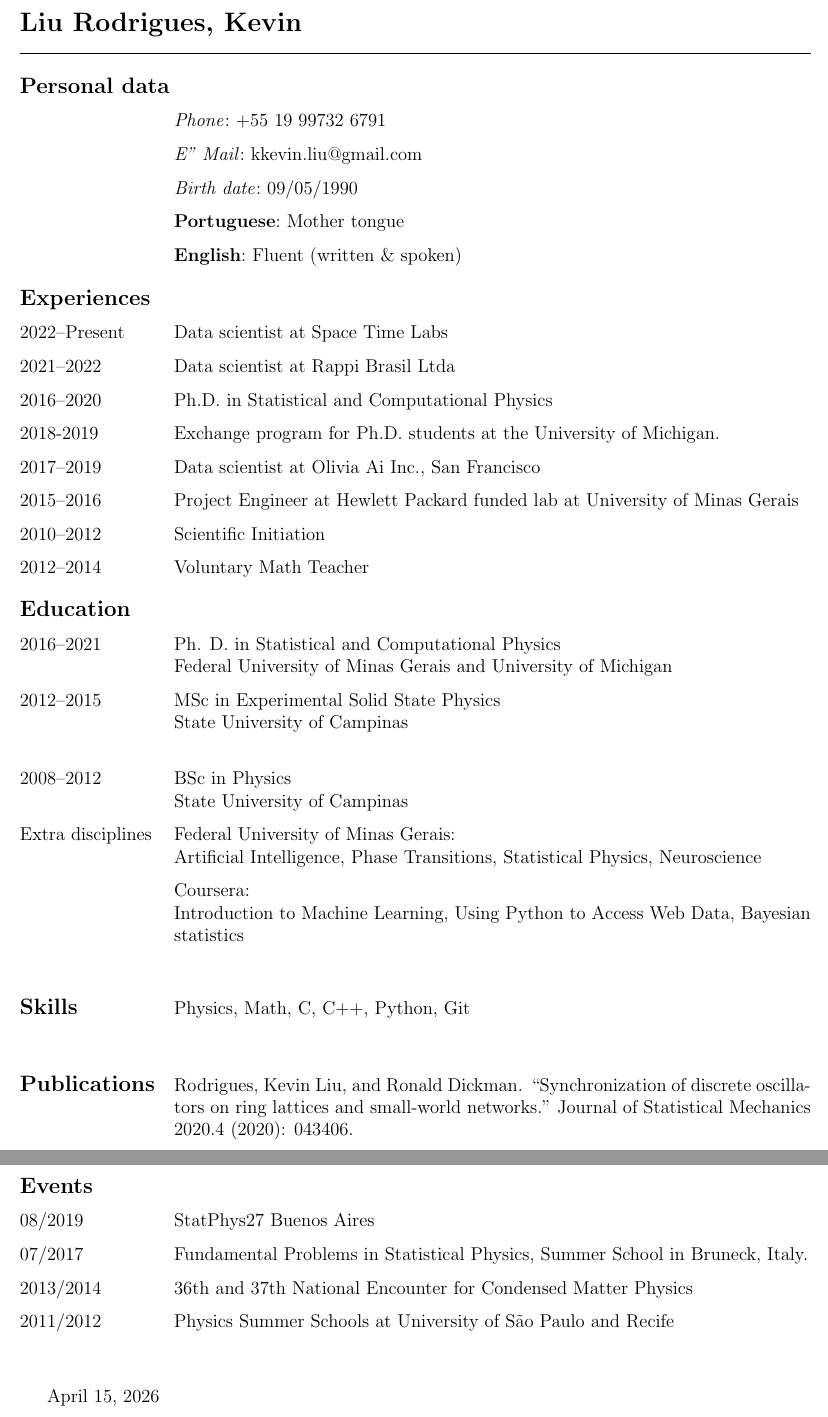
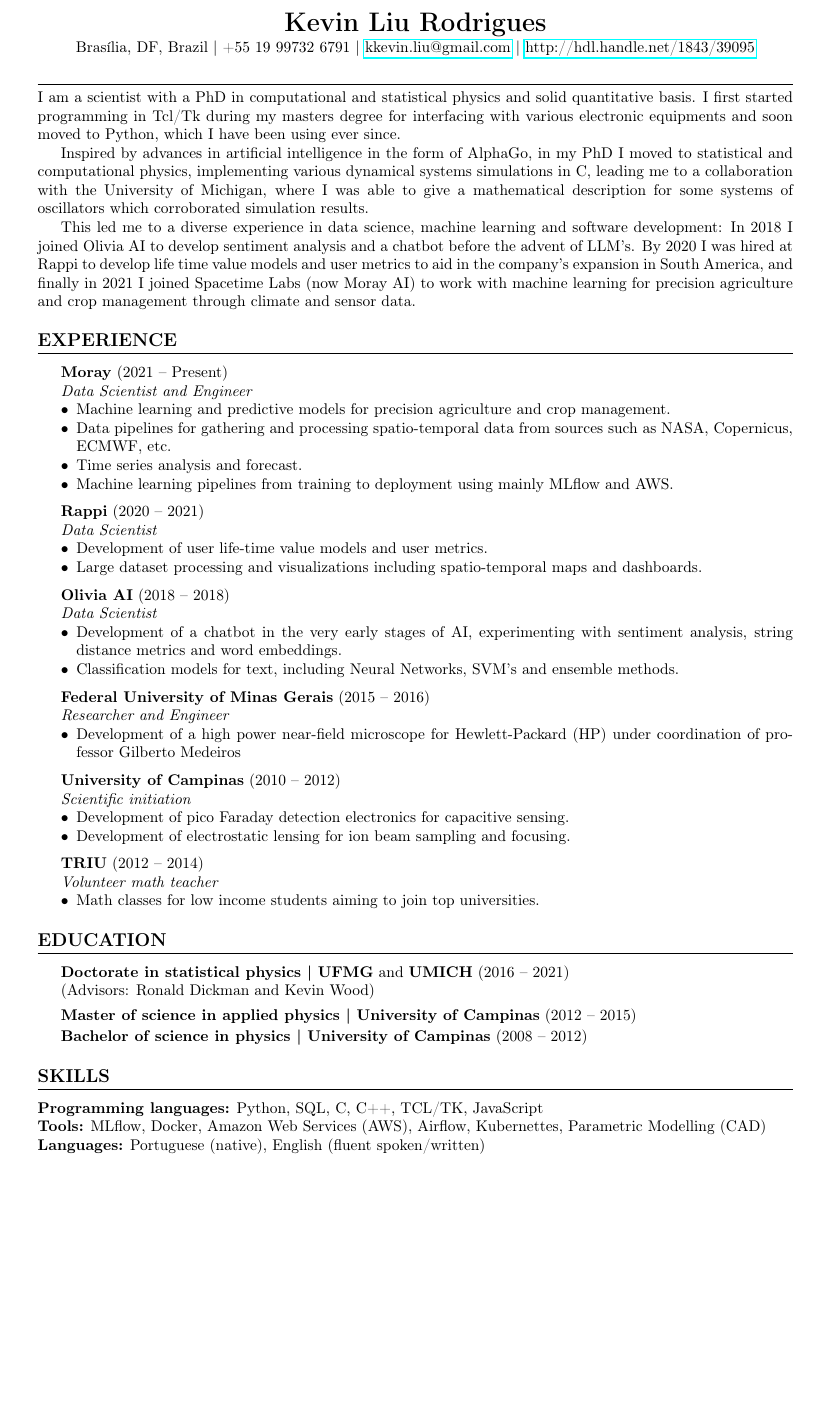
Before and after one commit to KiloLiuton/kevin_cv, a LaTeX CV (cv.tex): two parts of pages 1 and 2 of 2 before the commit and part of the page after it, the two joined at a grey line, cut at the place of the change, the shorter picture padded with empty space. Compiled offline with pdfLaTeX.

Commit message:
Atualizacao da versao en

```diff
--- a/cv.tex
+++ b/cv.tex
@@ -5 +2,0 @@
-\newcommand*{\ac}[1]{\mbox{#1}}
@@ -7,55 +17,113 @@
 
 \begin{document}
-\begin{cv}{Liu Rodrigues, Kevin}
-\noindent\rule{\linewidth}{0.4pt}
-    \begin{cvlist}{Personal data}
-        \item \textit{Phone}:~+55 19 99732 6791
-        \item \textit{E"~Mail}:~kkevin.liu@gmail.com
-        \item \textit{Birth date}:~09/05/1990
 
-        \item \textbf{Portuguese}:~Mother tongue
-        \item \textbf{English}:~Fluent (written \& spoken)
-    \end{cvlist}
+% Cabeçalho
+\begin{center}
+    {\LARGE \textbf{Kevin Liu Rodrigues}}  \\
+    \vspace{2pt}
+    Brasília, DF, Brazil $|$ +55 19 99732 6791  $|$ \href{mailto:kkevin.liu@gmail.com}{kkevin.liu@gmail.com} $|$
+	\href{http://hdl.handle.net/1843/39095}{http://hdl.handle.net/1843/39095}
+\end{center}
 
-  \begin{cvlist}{Experiences}
-  \item[2022--Present] Data scientist at Space Time Labs
-  \item[2021--2022] Data scientist at Rappi Brasil Ltda
-  \item[2016--2020] Ph.D. in Statistical and Computational Physics
-  \item[2018-2019] Exchange program for Ph.D. students at the University of Michigan.
-  \item[2017--2019] Data scientist at Olivia Ai Inc., San Francisco
-  \item[2015--2016] Project Engineer at Hewlett Packard funded lab at University of Minas Gerais
-  \item[2010--2012] Scientific Initiation
-  \item[2012--2014] Voluntary Math Teacher
-  \end{cvlist}
+% Resumo
+\noindent\rule{\textwidth}{0.4pt} I am a scientist with a PhD in computational and statistical physics and solid
+quantitative basis. I first started programming in Tcl/Tk during my masters degree for interfacing with various
+electronic equipments and soon moved to Python, which I have been using ever since.
 
-  \begin{cvlist}{Education}
-    \item[2016--2021] Ph. D. in Statistical and Computational Physics\\
-        Federal University of Minas Gerais and University of Michigan
-    \item[2012--2015] MSc in Experimental Solid State Physics\\
-        State University of Campinas\\
-    \item[2008--2012] BSc in Physics\\
-        State University of Campinas
-    \item[Extra disciplines] Federal University of Minas Gerais:\\
-        Artificial Intelligence, Phase Transitions, Statistical Physics, Neuroscience
-    \item[] Coursera:\\
-        Introduction to Machine Learning, Using Python to Access Web Data, Bayesian statistics
-  \end{cvlist}
+Inspired by advances in artificial intelligence in the form of AlphaGo, in my PhD I moved to statistical and
+computational physics, implementing various dynamical systems simulations in C, leading me to a collaboration with the
+University of Michigan, where I was able to give a mathematical description for some systems of oscillators which
+corroborated simulation results.
 
-  \begin{cvlist}{Skills}
-  \item[] Physics, Math, C, C++, Python, Git
-  \end{cvlist}
+This led me to a diverse experience in data science, machine learning and software development: In 2018 I joined Olivia
+AI to develop sentiment analysis and a chatbot before the advent of LLM's. By 2020 I was hired at Rappi to develop life
+time value models and user metrics to aid in the company's expansion in South America, and finally in 2021 I joined
+Spacetime Labs (now Moray AI) to work with machine learning for precision agriculture and crop management
+through climate and sensor data.
 
-  \begin{cvlist}{Publications}
-  \item[] Rodrigues, Kevin Liu, and Ronald Dickman. ``Synchronization of discrete oscillators on ring lattices and small-world networks." Journal of Statistical Mechanics 2020.4 (2020): 043406.
-  \end{cvlist}
 
-  \begin{cvlist}{Events}
-  \item[08/2019] StatPhys27 Buenos Aires
-  \item[07/2017] Fundamental Problems in Statistical Physics, Summer School in Bruneck, Italy.
-  \item[2013/2014] 36th and 37th National Encounter for Condensed Matter Physics
-  \item[2011/2012] Physics Summer Schools at University of São Paulo and Recife
-  \end{cvlist}
+% Experiência
+\section{Experience}
 
-\end{cv}
+\textbf{Moray} (2021 -- Present)
+
+\textit{Data Scientist and Engineer}
+\begin{itemize}[noitemsep, topsep=0pt]
+    \item Machine learning and predictive models for precision agriculture and crop management.
+    \item Data pipelines for gathering and processing spatio-temporal data from sources such as NASA, Copernicus, ECMWF, etc.
+	\item Time series analysis and forecast.
+    \item Machine learning pipelines from training to deployment using mainly MLflow and AWS.
+\end{itemize}
+
+\vspace{6pt}
+
+\textbf{Rappi} (2020 -- 2021)
+
+\textit{Data Scientist}
+\begin{itemize}[noitemsep, topsep=0pt]
+	\item Development of user life-time value models and user metrics.
+	\item Large dataset processing and visualizations including spatio-temporal maps and dashboards.
+\end{itemize}
+
+\vspace{6pt}
+
+\textbf{Olivia AI} (2018 -- 2018)
+
+\textit{Data Scientist}
+\begin{itemize}[noitemsep, topsep=0pt]
+	\item Development of a chatbot in the very early stages of AI, experimenting with sentiment analysis, string distance metrics and word embeddings.
+	\item Classification models for text, including Neural Networks, SVM's and ensemble methods.
+\end{itemize}
+
+\vspace{6pt}
+
+\textbf{Federal University of Minas Gerais} (2015 -- 2016)
+
+\textit{Researcher and Engineer}
+\begin{itemize}[noitemsep, topsep=0pt]
+	\item Development of a high power near-field microscope for Hewlett-Packard (HP) under coordination of professor Gilberto Medeiros
+\end{itemize}
+
+\vspace{6pt}
+
+\textbf{University of Campinas} (2010 -- 2012)
+
+\textit{Scientific initiation}
+\begin{itemize}[noitemsep, topsep=0pt]
+	\item Development of pico Faraday detection electronics for capacitive sensing.
+	\item Development of electrostatic lensing for ion beam sampling and focusing.
+\end{itemize}
+
+\vspace{6pt}
+
+\textbf{TRIU} (2012 -- 2014)
+
+\textit{Volunteer math teacher}
+\begin{itemize}[noitemsep, topsep=0pt]
+	\item Math classes for low income students aiming to join top universities.
+\end{itemize}
+
+% Educação
+\section{Education}
+
+\textbf{Doctorate in statistical physics | UFMG} and \textbf{UMICH} (2016 -- 2021)
+
+(Advisors: Ronald Dickman and Kevin Wood)
+
+\vspace{4pt}
+
+\textbf{Master of science in applied physics | University of Campinas} (2012 -- 2015)
+
+\vspace{2pt}
+
+\textbf{Bachelor of science in physics | University of Campinas} (2008 -- 2012)
+
+% Competências
+\section{Skills}
+\begin{itemize}[label={}, leftmargin=0pt, noitemsep]
+	\item \textbf{Programming languages:} Python, SQL, C, C++, TCL/TK, JavaScript
+	\item \textbf{Tools:} MLflow, Docker, Amazon Web Services (AWS), Airflow, Kubernettes, Parametric Modelling (CAD)
+    \item \textbf{Languages:} Portuguese (native), English (fluent spoken/written)
+\end{itemize}
+
 \end{document}
-\endinput
```
Also changed, not shown: cv.pdf, cv_ptbr.pdf, cv.tex (19 more changed lines).
